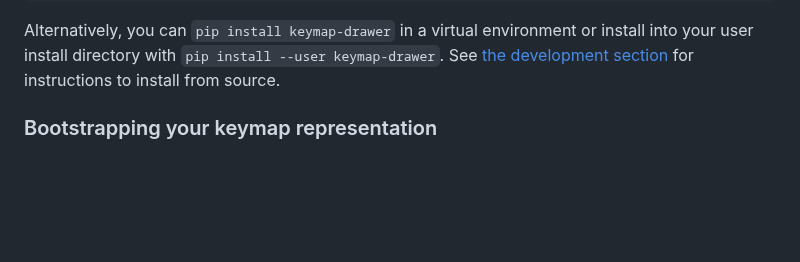
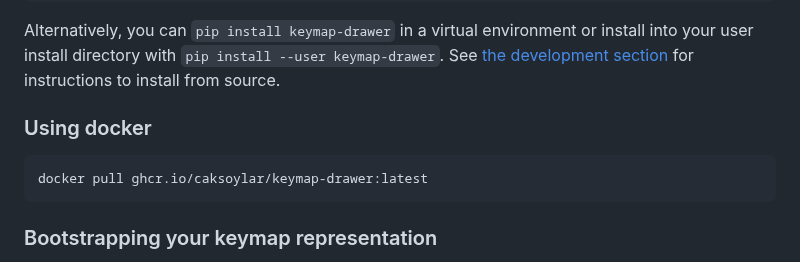
Before and after one commit to caksoylar/keymap-drawer, a Markdown page: README.md, the part around the change. GitHub-like rendering; blank space fills up the shorter version.

Commit message:
Added docker usage to README

````diff
--- a/README.md
+++ b/README.md
@@ -47,6 +47,12 @@ keymap --help
 
 Alternatively, you can `pip install keymap-drawer` in a virtual environment or install into your user install directory with `pip install --user keymap-drawer`.
 See [the development section](#development) for instructions to install from source.
+
+### Using docker
+
+``` sh
+docker pull ghcr.io/caksoylar/keymap-drawer:latest
+```
 
 ### Bootstrapping your keymap representation
 
````
